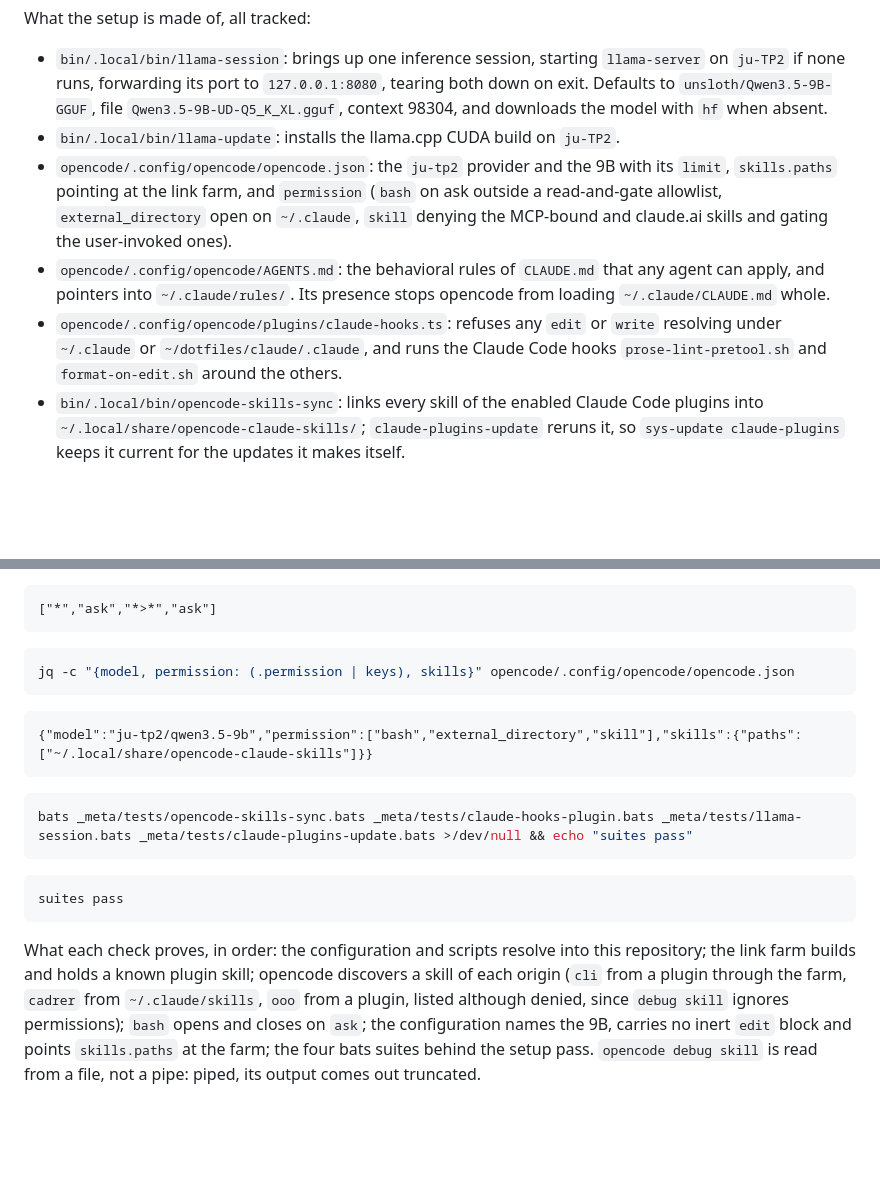
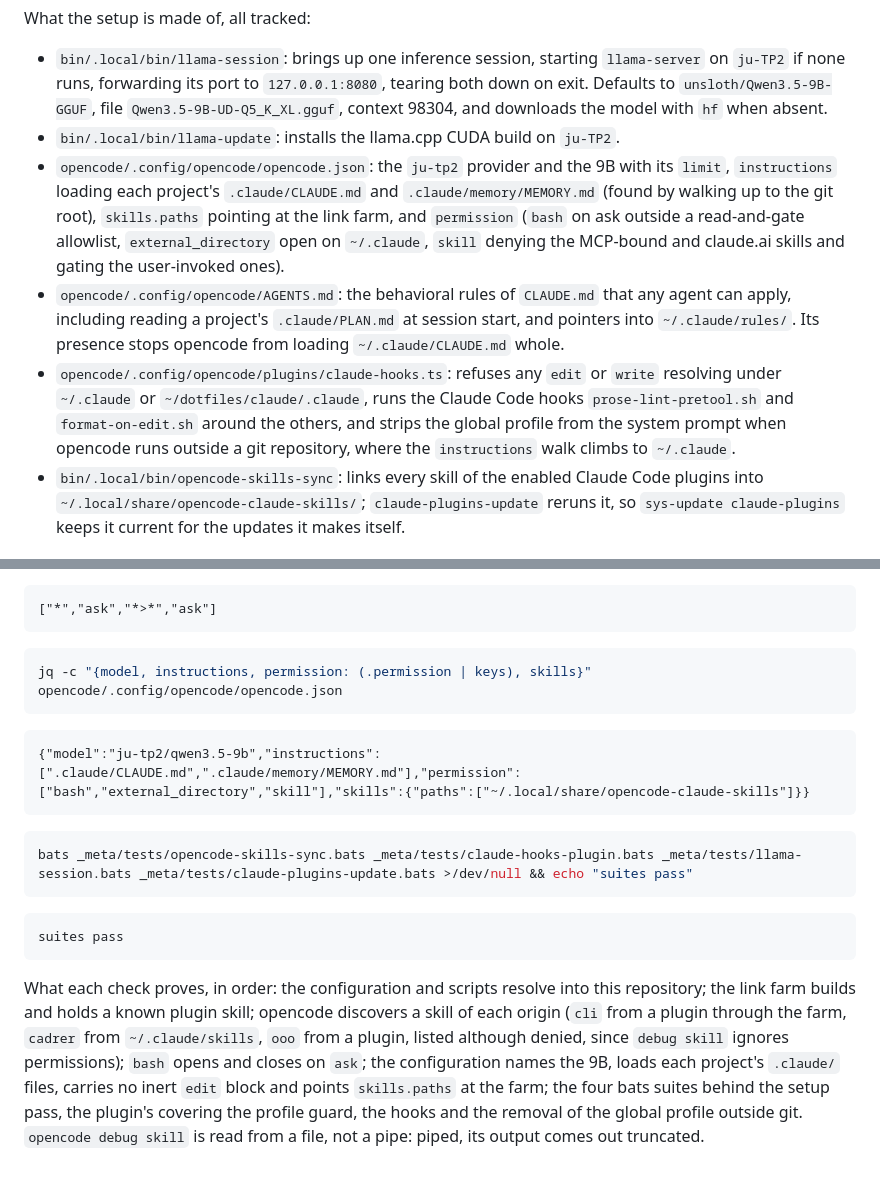
Before and after one commit to hebstr/dotfiles, a Markdown page: _meta/notes/opencode-harness-setup.md, 2 parts joined by grey strips. Drawn GitHub-style; blank space fills up the shorter version.

Commit message:
docs(opencode): document project .claude loading in the trace, README and inventory

````diff
--- a/_meta/notes/opencode-harness-setup.md
+++ b/_meta/notes/opencode-harness-setup.md
@@ -9,9 +9,9 @@ What the setup is made of, all tracked:
 
 - `bin/.local/bin/llama-session`: brings up one inference session, starting `llama-server` on `ju-TP2` if none runs, forwarding its port to `127.0.0.1:8080`, tearing both down on exit. Defaults to `unsloth/Qwen3.5-9B-GGUF`, file `Qwen3.5-9B-UD-Q5_K_XL.gguf`, context 98304, and downloads the model with `hf` when absent.
 - `bin/.local/bin/llama-update`: installs the llama.cpp CUDA build on `ju-TP2`.
-- `opencode/.config/opencode/opencode.json`: the `ju-tp2` provider and the 9B with its `limit`, `skills.paths` pointing at the link farm, and `permission` (`bash` on ask outside a read-and-gate allowlist, `external_directory` open on `~/.claude`, `skill` denying the MCP-bound and claude.ai skills and gating the user-invoked ones).
-- `opencode/.config/opencode/AGENTS.md`: the behavioral rules of `CLAUDE.md` that any agent can apply, and pointers into `~/.claude/rules/`. Its presence stops opencode from loading `~/.claude/CLAUDE.md` whole.
-- `opencode/.config/opencode/plugins/claude-hooks.ts`: refuses any `edit` or `write` resolving under `~/.claude` or `~/dotfiles/claude/.claude`, and runs the Claude Code hooks `prose-lint-pretool.sh` and `format-on-edit.sh` around the others.
+- `opencode/.config/opencode/opencode.json`: the `ju-tp2` provider and the 9B with its `limit`, `instructions` loading each project's `.claude/CLAUDE.md` and `.claude/memory/MEMORY.md` (found by walking up to the git root), `skills.paths` pointing at the link farm, and `permission` (`bash` on ask outside a read-and-gate allowlist, `external_directory` open on `~/.claude`, `skill` denying the MCP-bound and claude.ai skills and gating the user-invoked ones).
+- `opencode/.config/opencode/AGENTS.md`: the behavioral rules of `CLAUDE.md` that any agent can apply, including reading a project's `.claude/PLAN.md` at session start, and pointers into `~/.claude/rules/`. Its presence stops opencode from loading `~/.claude/CLAUDE.md` whole.
+- `opencode/.config/opencode/plugins/claude-hooks.ts`: refuses any `edit` or `write` resolving under `~/.claude` or `~/dotfiles/claude/.claude`, runs the Claude Code hooks `prose-lint-pretool.sh` and `format-on-edit.sh` around the others, and strips the global profile from the system prompt when opencode runs outside a git repository, where the `instructions` walk climbs to `~/.claude`.
 - `bin/.local/bin/opencode-skills-sync`: links every skill of the enabled Claude Code plugins into `~/.local/share/opencode-claude-skills/`; `claude-plugins-update` reruns it, so `sys-update claude-plugins` keeps it current for the updates it makes itself.
 
 ## GPU host, `ju-TP2`
@@ -110,11 +110,11 @@ cadrer cli ooo
 ```
 
 ```bash
-jq -c "{model, permission: (.permission | keys), skills}" opencode/.config/opencode/opencode.json
+jq -c "{model, instructions, permission: (.permission | keys), skills}" opencode/.config/opencode/opencode.json
 ```
 
 ```output
-{"model":"ju-tp2/qwen3.5-9b","permission":["bash","external_directory","skill"],"skills":{"paths":["~/.local/share/opencode-claude-skills"]}}
+{"model":"ju-tp2/qwen3.5-9b","instructions":[".claude/CLAUDE.md",".claude/memory/MEMORY.md"],"permission":["bash","external_directory","skill"],"skills":{"paths":["~/.local/share/opencode-claude-skills"]}}
 ```
 
 ```bash
@@ -125,4 +125,4 @@ bats _meta/tests/opencode-skills-sync.bats _meta/tests/claude-hooks-plugin.bats
 suites pass
 ```
 
-What each check proves, in order: the configuration and scripts resolve into this repository; the link farm builds and holds a known plugin skill; opencode discovers a skill of each origin (`cli` from a plugin through the farm, `cadrer` from `~/.claude/skills`, `ooo` from a plugin, listed although denied, since `debug skill` ignores permissions); `bash` opens and closes on `ask`; the configuration names the 9B, carries no inert `edit` block and points `skills.paths` at the farm; the four bats suites behind the setup pass. `opencode debug skill` is read from a file, not a pipe: piped, its output comes out truncated.
+What each check proves, in order: the configuration and scripts resolve into this repository; the link farm builds and holds a known plugin skill; opencode discovers a skill of each origin (`cli` from a plugin through the farm, `cadrer` from `~/.claude/skills`, `ooo` from a plugin, listed although denied, since `debug skill` ignores permissions); `bash` opens and closes on `ask`; the configuration names the 9B, loads each project's `.claude/` files, carries no inert `edit` block and points `skills.paths` at the farm; the four bats suites behind the setup pass, the plugin's covering the profile guard, the hooks and the removal of the global profile outside git. `opencode debug skill` is read from a file, not a pipe: piped, its output comes out truncated.
````
Also changed, not shown: 2 other files.
